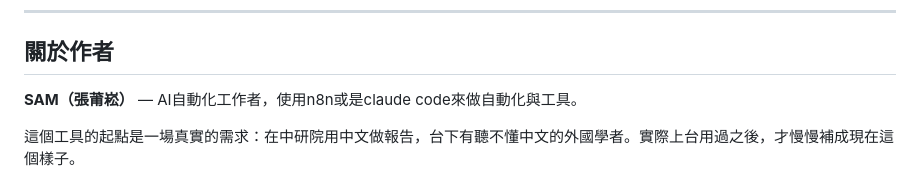
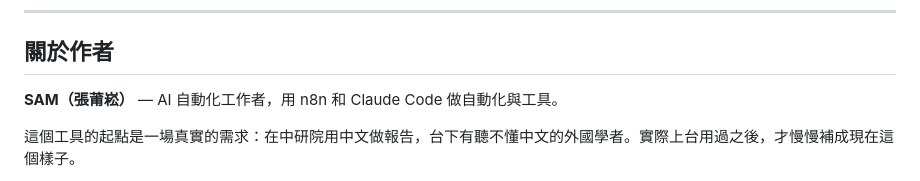
Before and after one commit to miami1124/Live-Caption-Studio, a Markdown page: README.md, the part around the change. GitHub-like rendering.

```diff
--- a/README.md
+++ b/README.md
@@ -216,7 +216,7 @@ python scripts/gemini_smoke_test.py
 
 ## 關於作者
 
-**SAM（張莆崧）** — AI自動化工作者，使用n8n或是claude code來做自動化與工具。
+**SAM（張莆崧）** — AI 自動化工作者，用 n8n 和 Claude Code 做自動化與工具。
 
 這個工具的起點是一場真實的需求：在中研院用中文做報告，台下有聽不懂中文的外國學者。實際上台用過之後，才慢慢補成現在這個樣子。
 
```
